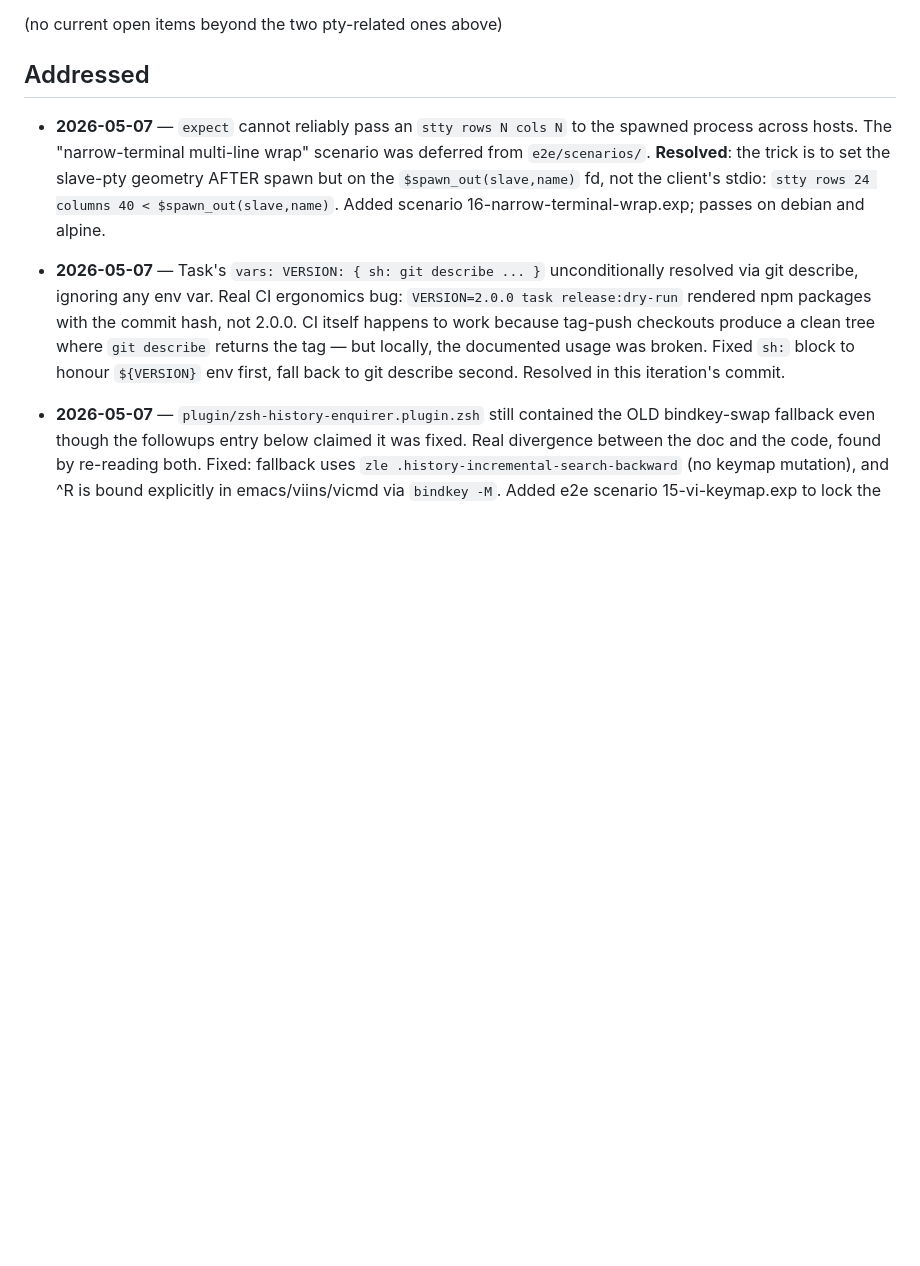
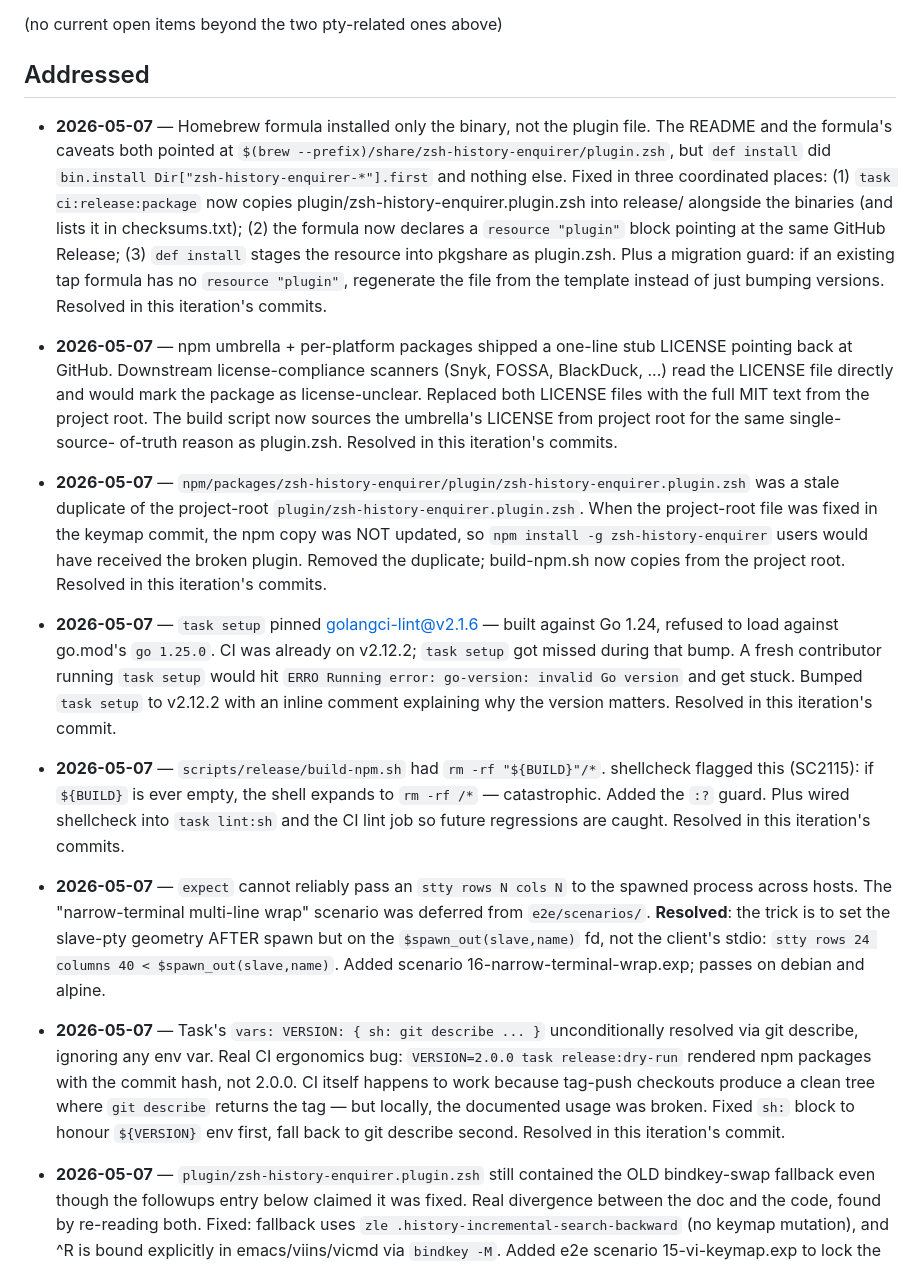
Before and after one commit to zthxxx/zsh-history-enquirer, a Markdown page: docs/plan/20-followups.md, the part around the change. Drawn GitHub-style; blank space fills up the shorter version.

Commit message:
docs(plan): record packaging fixes in followups Addressed list
This iteration shipped 5 real packaging-side fixes that all
deserve to appear in the followups Addressed list as institutional
memory for future contributors:

* Homebrew formula now installs the plugin file (was missing entirely)
* npm umbrella + platform LICENSE files now ship full MIT text
* npm umbrella plugin.zsh now sourced from project root (single source)
* task setup golangci-lint pinned to v2.12.2 (matches CI)
* shellcheck guard against rm -rf glob + lint:sh wired into CI

Each entry includes WHY the bug existed (so similar bugs are easier
to spot) and HOW it was fixed (so the structural pattern is reusable).

```diff
--- a/docs/plan/20-followups.md
+++ b/docs/plan/20-followups.md
@@ -21,6 +21,54 @@ Each entry must include:
 (no current open items beyond the two pty-related ones above)
 
 ## Addressed
+
+* **2026-05-07** — Homebrew formula installed only the binary, not
+  the plugin file. The README and the formula's caveats both
+  pointed at `$(brew --prefix)/share/zsh-history-enquirer/plugin.zsh`,
+  but `def install` did `bin.install Dir["zsh-history-enquirer-*"].first`
+  and nothing else. Fixed in three coordinated places:
+  (1) `task ci:release:package` now copies plugin/zsh-history-enquirer.plugin.zsh
+      into release/ alongside the binaries (and lists it in checksums.txt);
+  (2) the formula now declares a `resource "plugin"` block pointing
+      at the same GitHub Release;
+  (3) `def install` stages the resource into pkgshare as plugin.zsh.
+  Plus a migration guard: if an existing tap formula has no
+  `resource "plugin"`, regenerate the file from the template instead
+  of just bumping versions. Resolved in this iteration's commits.
+
+* **2026-05-07** — npm umbrella + per-platform packages shipped a
+  one-line stub LICENSE pointing back at GitHub. Downstream
+  license-compliance scanners (Snyk, FOSSA, BlackDuck, ...) read
+  the LICENSE file directly and would mark the package as
+  license-unclear. Replaced both LICENSE files with the full MIT
+  text from the project root. The build script now sources the
+  umbrella's LICENSE from project root for the same single-source-
+  of-truth reason as plugin.zsh. Resolved in this iteration's
+  commits.
+
+* **2026-05-07** — `npm/packages/zsh-history-enquirer/plugin/zsh-history-enquirer.plugin.zsh`
+  was a stale duplicate of the project-root `plugin/zsh-history-enquirer.plugin.zsh`.
+  When the project-root file was fixed in the keymap commit, the npm
+  copy was NOT updated, so `npm install -g zsh-history-enquirer`
+  users would have received the broken plugin. Removed the duplicate;
+  build-npm.sh now copies from the project root. Resolved in this
+  iteration's commits.
+
+* **2026-05-07** — `task setup` pinned golangci-lint@v2.1.6 — built
+  against Go 1.24, refused to load against go.mod's `go 1.25.0`.
+  CI was already on v2.12.2; `task setup` got missed during that
+  bump. A fresh contributor running `task setup` would hit
+  `ERRO Running error: go-version: invalid Go version` and get
+  stuck. Bumped `task setup` to v2.12.2 with an inline comment
+  explaining why the version matters. Resolved in this iteration's
+  commit.
+
+* **2026-05-07** — `scripts/release/build-npm.sh` had `rm -rf "${BUILD}"/*`.
+  shellcheck flagged this (SC2115): if `${BUILD}` is ever empty,
+  the shell expands to `rm -rf /*` — catastrophic. Added the `:?`
+  guard. Plus wired shellcheck into `task lint:sh` and the CI lint
+  job so future regressions are caught. Resolved in this iteration's
+  commits.
 
 * **2026-05-07** — `expect` cannot reliably pass an `stty rows N cols N`
   to the spawned process across hosts. The "narrow-terminal multi-line
```
